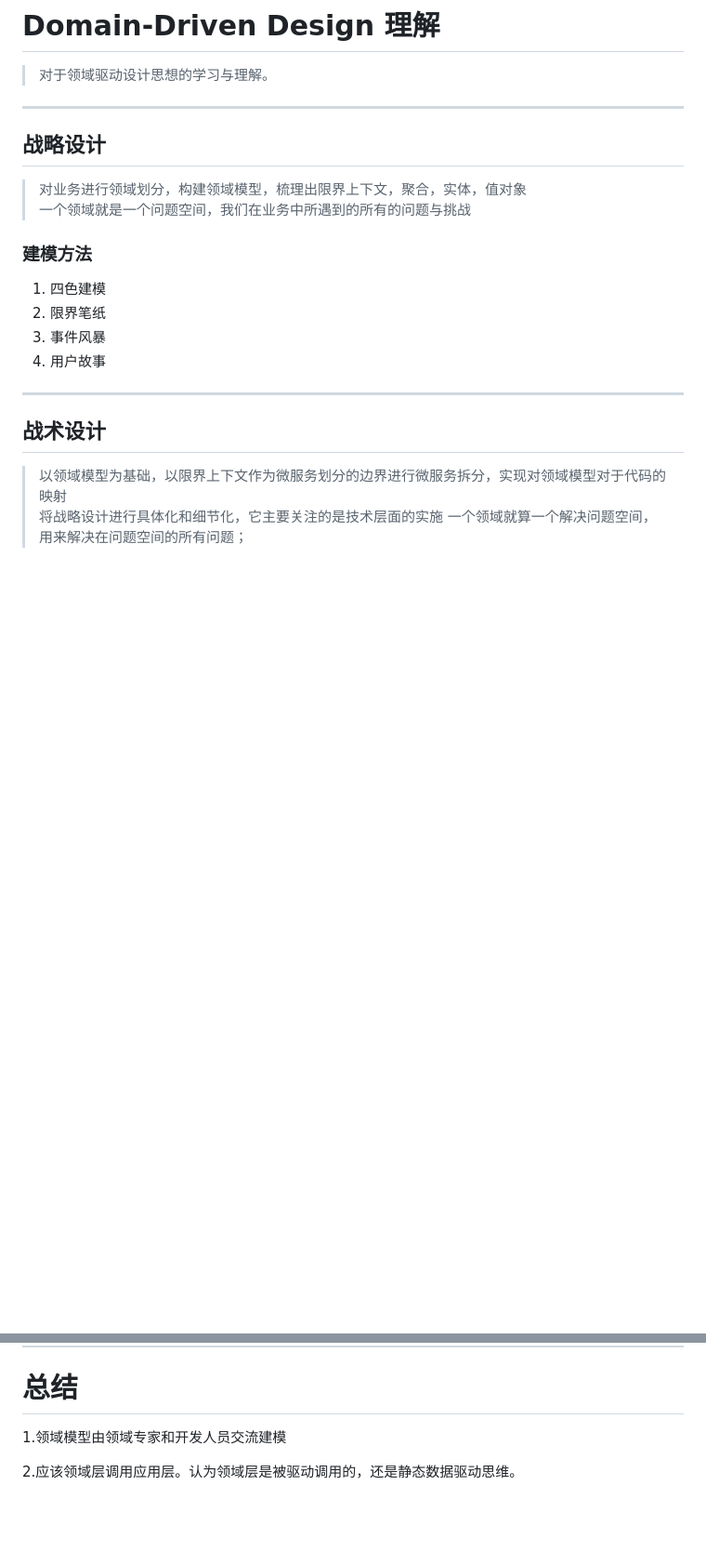
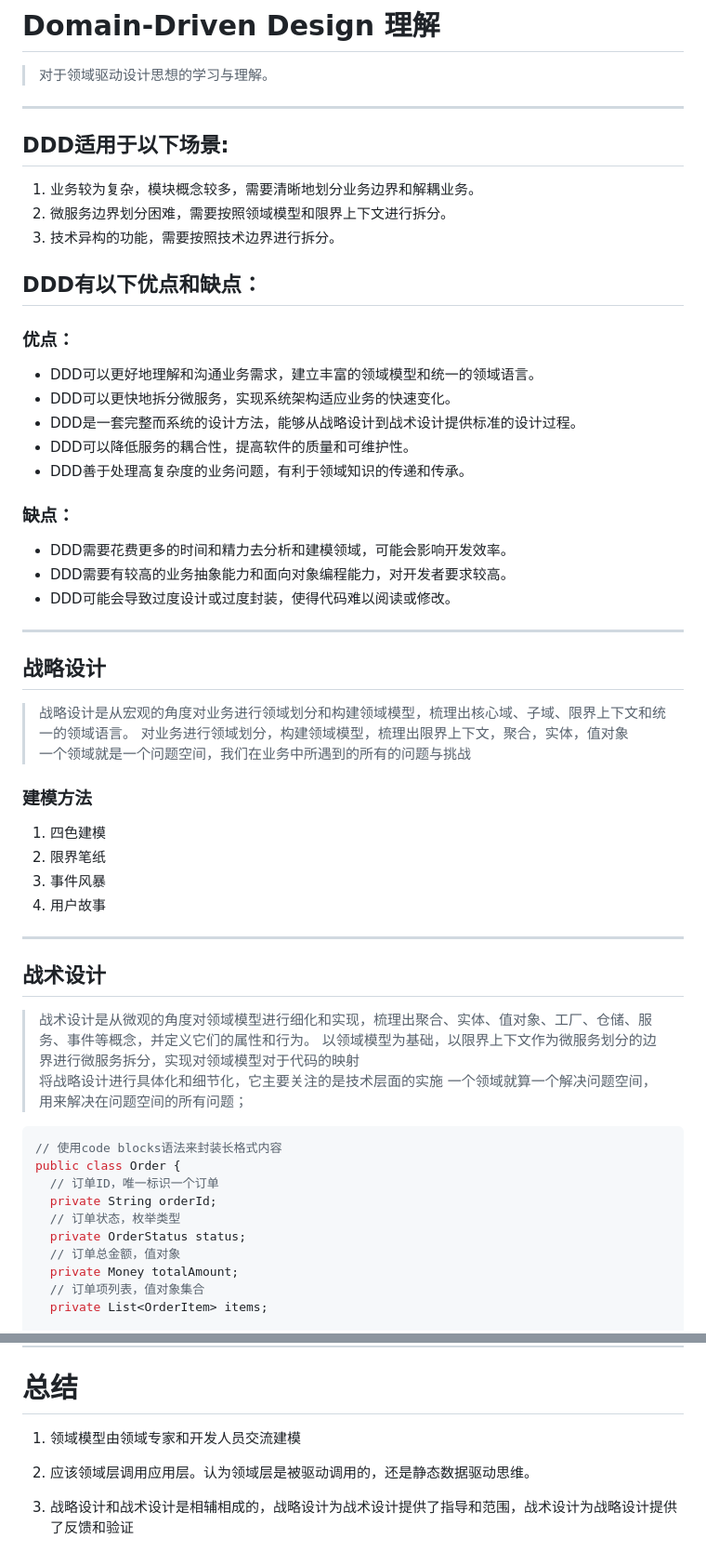
Before and after one commit to lxy-l/DDD, a Markdown page: README.md, 2 parts joined by grey strips. Shown at 93% size. GitHub-like rendering; blank space fills up the shorter version.

````diff
--- a/README.md
+++ b/README.md
@@ -2,8 +2,26 @@
 >对于领域驱动设计思想的学习与理解。
 
 ---
+## DDD适用于以下场景:
+1. 业务较为复杂，模块概念较多，需要清晰地划分业务边界和解耦业务。
+2. 微服务边界划分困难，需要按照领域模型和限界上下文进行拆分。
+3. 技术异构的功能，需要按照技术边界进行拆分。
 
+
+## DDD有以下优点和缺点：
+### 优点：
+- DDD可以更好地理解和沟通业务需求，建立丰富的领域模型和统一的领域语言。
+- DDD可以更快地拆分微服务，实现系统架构适应业务的快速变化。
+- DDD是一套完整而系统的设计方法，能够从战略设计到战术设计提供标准的设计过程。
+- DDD可以降低服务的耦合性，提高软件的质量和可维护性。
+- DDD善于处理高复杂度的业务问题，有利于领域知识的传递和传承。
+### 缺点：
+- DDD需要花费更多的时间和精力去分析和建模领域，可能会影响开发效率。
+- DDD需要有较高的业务抽象能力和面向对象编程能力，对开发者要求较高。
+- DDD可能会导致过度设计或过度封装，使得代码难以阅读或修改。
+---
 ## 战略设计
+>战略设计是从宏观的角度对业务进行领域划分和构建领域模型，梳理出核心域、子域、限界上下文和统一的领域语言。
 >对业务进行领域划分，构建领域模型，梳理出限界上下文，聚合，实体，值对象
 >一个领域就是一个问题空间，我们在业务中所遇到的所有的问题与挑战
 ### 建模方法
@@ -14,7 +32,19 @@
 
 ---
 ## 战术设计
+>战术设计是从微观的角度对领域模型进行细化和实现，梳理出聚合、实体、值对象、工厂、仓储、服务、事件等概念，并定义它们的属性和行为。
 >以领域模型为基础，以限界上下文作为微服务划分的边界进行微服务拆分，实现对领域模型对于代码的映射
 >将战略设计进行具体化和细节化，它主要关注的是技术层面的实施
 >一个领域就算一个解决问题空间，用来解决在问题空间的所有问题；
+```C#
+// 使用code blocks语法来封装长格式内容
+public class Order {
+  // 订单ID，唯一标识一个订单
+  private String orderId;
+  // 订单状态，枚举类型
+  private OrderStatus status;
+  // 订单总金额，值对象
+  private Money totalAmount;
+  // 订单项列表，值对象集合
+  private List<OrderItem> items;
 
@@ -102,6 +162,8 @@ Service：
 
 ---
 # 总结
- 1.领域模型由领域专家和开发人员交流建模
+ 1. 领域模型由领域专家和开发人员交流建模
 
- 2.应该领域层调用应用层。认为领域层是被驱动调用的，还是静态数据驱动思维。
+ 2. 应该领域层调用应用层。认为领域层是被驱动调用的，还是静态数据驱动思维。
+
+ 3. 战略设计和战术设计是相辅相成的，战略设计为战术设计提供了指导和范围，战术设计为战略设计提供了反馈和验证
````
Also changed, not shown: other parts of README.md (+30 -0 lines).
